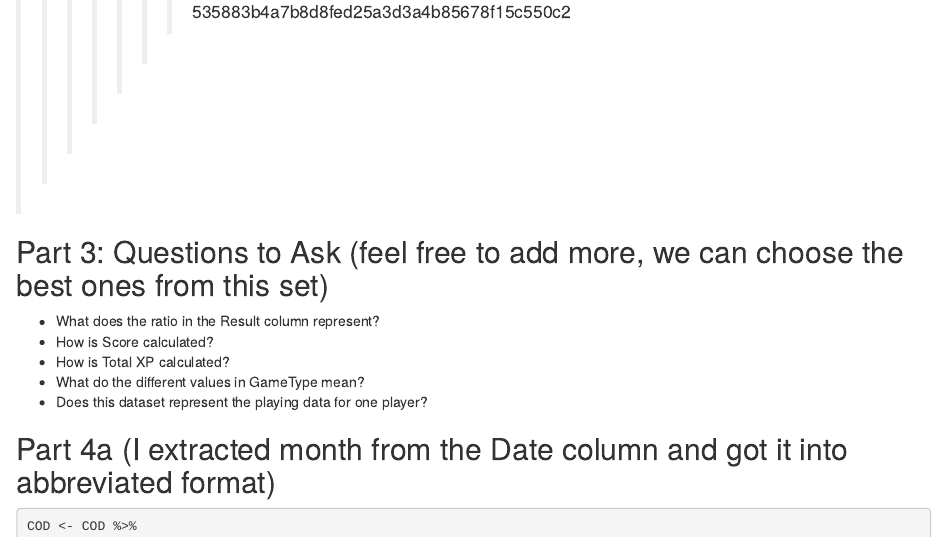
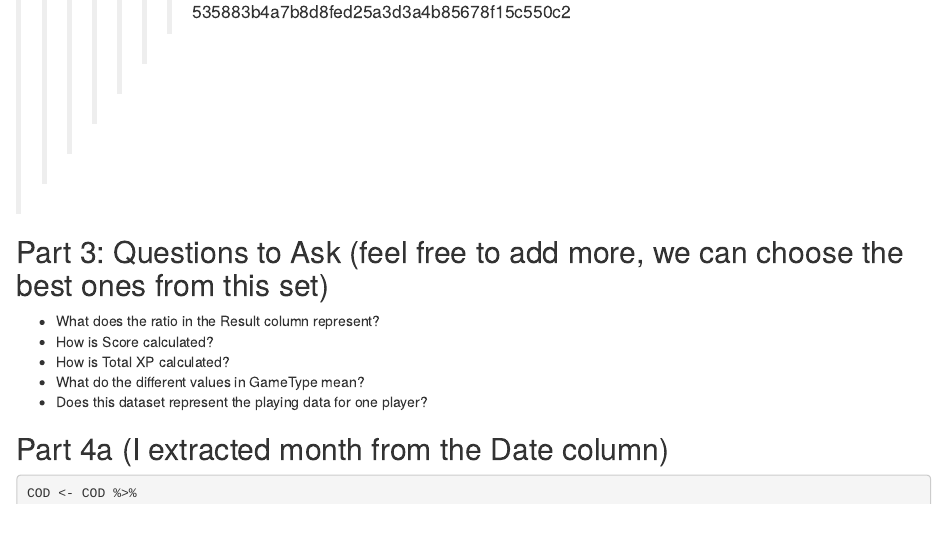
Before and after one commit to michaelulis/stat380MP1, an R Markdown document (UlisM_OronaA_BarrowsM_MP1.Rmd): the page in a window 1100 px wide, from 4470 px down. Rendered offline with R 4.5, knitr and Pandoc, with nearby package versions; some code elsewhere in the file could not run offline.

Commit message:
Months
The months are no longer abbreviated. They are just the months now

````diff
--- a/UlisM_OronaA_BarrowsM_MP1.Rmd
+++ b/UlisM_OronaA_BarrowsM_MP1.Rmd
@@ -209,7 +209,7 @@ Primary Weapon
 - What do the different values in GameType mean?
 - Does this dataset represent the playing data for one player?
 
-## Part 4a (I extracted month from the Date column and got it into abbreviated format)
+## Part 4a (I extracted month from the Date column)
 ```{r}
 COD <- COD %>%
   mutate(month = month(as.POSIXlt(Date, format = "%m/%d/%Y")))
````
Also changed, not shown: UlisM_OronaA_BarrowsM_MP1.Rmd (2 more changed lines).
